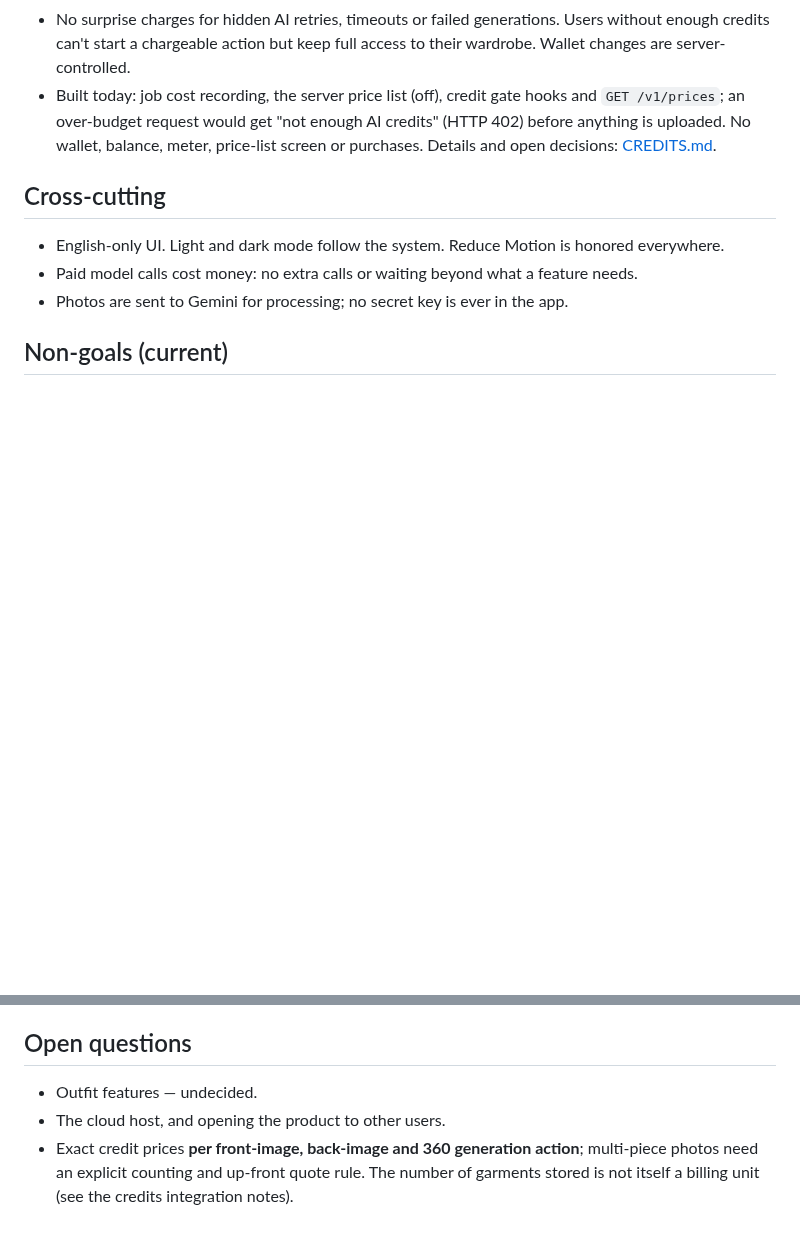
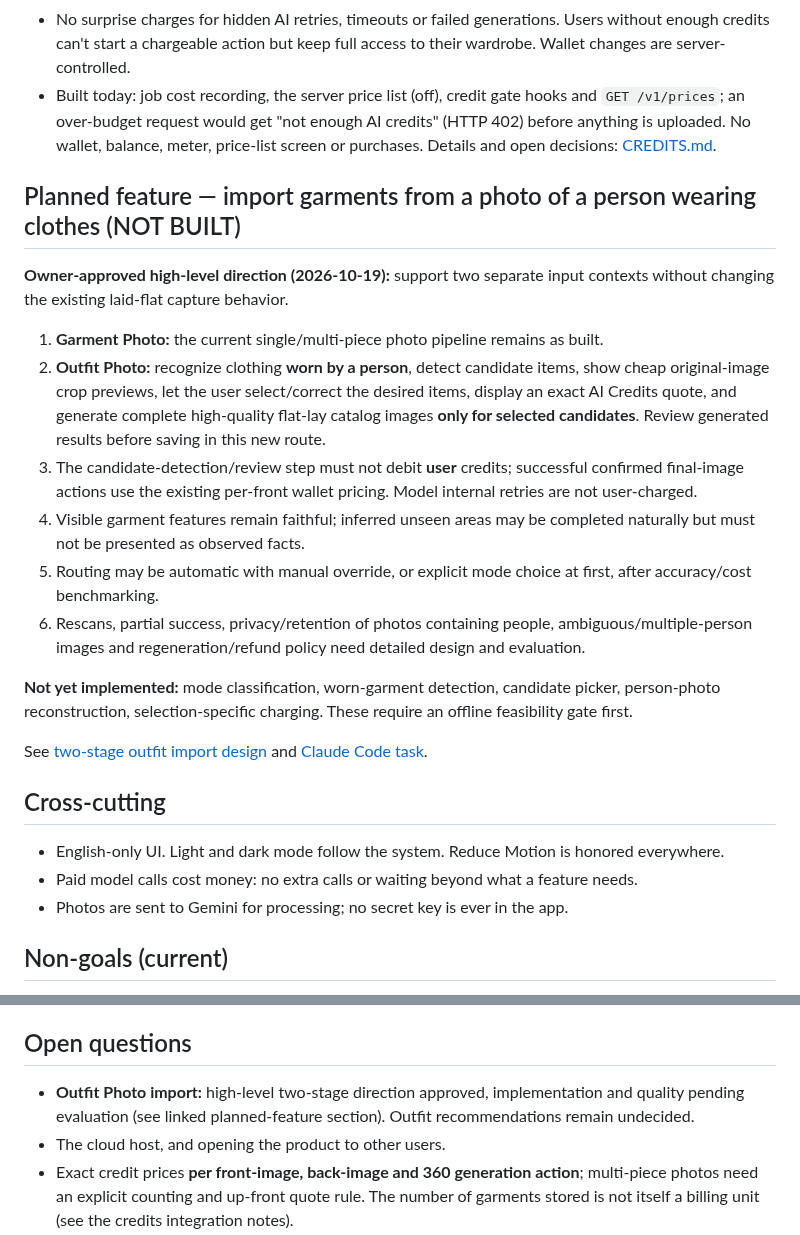
Before and after one commit to RoiSafran9/digital-wardrobe, a Markdown page: docs/PRD.md, 2 parts joined by grey strips. GitHub-like rendering; blank space fills up the shorter version.

Commit message:
docs: cross-reference planned two-stage worn-outfit import without changing shipped flows

```diff
--- a/docs/PRD.md
+++ b/docs/PRD.md
@@ -56,6 +56,21 @@ Today: the owner, on their own iPhone over home Wi-Fi. Intended: other people wi
 - No surprise charges for hidden AI retries, timeouts or failed generations. Users without enough credits can't start a chargeable action but keep full access to their wardrobe. Wallet changes are server-controlled.
 - Built today: job cost recording, the server price list (off), credit gate hooks and `GET /v1/prices`; an over-budget request would get "not enough AI credits" (HTTP 402) before anything is uploaded. No wallet, balance, meter, price-list screen or purchases. Details and open decisions: [CREDITS.md](CREDITS.md).
 
+## Planned feature — import garments from a photo of a person wearing clothes (NOT BUILT)
+
+**Owner-approved high-level direction (2026-10-19):** support two separate input contexts without changing the existing laid-flat capture behavior.
+
+1. **Garment Photo:** the current single/multi-piece photo pipeline remains as built.
+2. **Outfit Photo:** recognize clothing **worn by a person**, detect candidate items, show cheap original-image crop previews, let the user select/correct the desired items, display an exact AI Credits quote, and generate complete high-quality flat-lay catalog images **only for selected candidates**. Review generated results before saving in this new route.
+3. The candidate-detection/review step must not debit **user** credits; successful confirmed final-image actions use the existing per-front wallet pricing. Model internal retries are not user-charged.
+4. Visible garment features remain faithful; inferred unseen areas may be completed naturally but must not be presented as observed facts.
+5. Routing may be automatic with manual override, or explicit mode choice at first, after accuracy/cost benchmarking.
+6. Rescans, partial success, privacy/retention of photos containing people, ambiguous/multiple-person images and regeneration/refund policy need detailed design and evaluation.
+
+**Not yet implemented:** mode classification, worn-garment detection, candidate picker, person-photo reconstruction, selection-specific charging. These require an offline feasibility gate first.
+
+See [two-stage outfit import design](superpowers/specs/2026-10-19-outfit-photo-two-step-design.md) and [Claude Code task](tasks/outfit-photo-two-step-flow.md).
+
 ## Cross-cutting
 - English-only UI. Light and dark mode follow the system. Reduce Motion is honored everywhere.
 - Paid model calls cost money: no extra calls or waiting beyond what a feature needs.
@@ -69,7 +84,7 @@ Outfits and recommendations, sharing/social, shopping, payments, Sign in with Ap
 - Manual, on the owner's iPhone: camera and library capture; a multi-piece photo yields one item per piece; catalog images recognizably the owner's pieces; blurry/dark photos rejected; edit, remove, back photo and 360 work and survive an app and server restart; sign-in, restart still signed in, sign-out.
 
 ## Open questions
-- Outfit features — undecided.
+- **Outfit Photo import:** high-level two-stage direction approved, implementation and quality pending evaluation (see linked planned-feature section). Outfit recommendations remain undecided.
 - The cloud host, and opening the product to other users.
 - Exact credit prices **per front-image, back-image and 360 generation action**; multi-piece photos need an explicit counting and up-front quote rule. The number of garments stored is not itself a billing unit (see the credits integration notes).
 - Better print fidelity across 360 angles.
```
